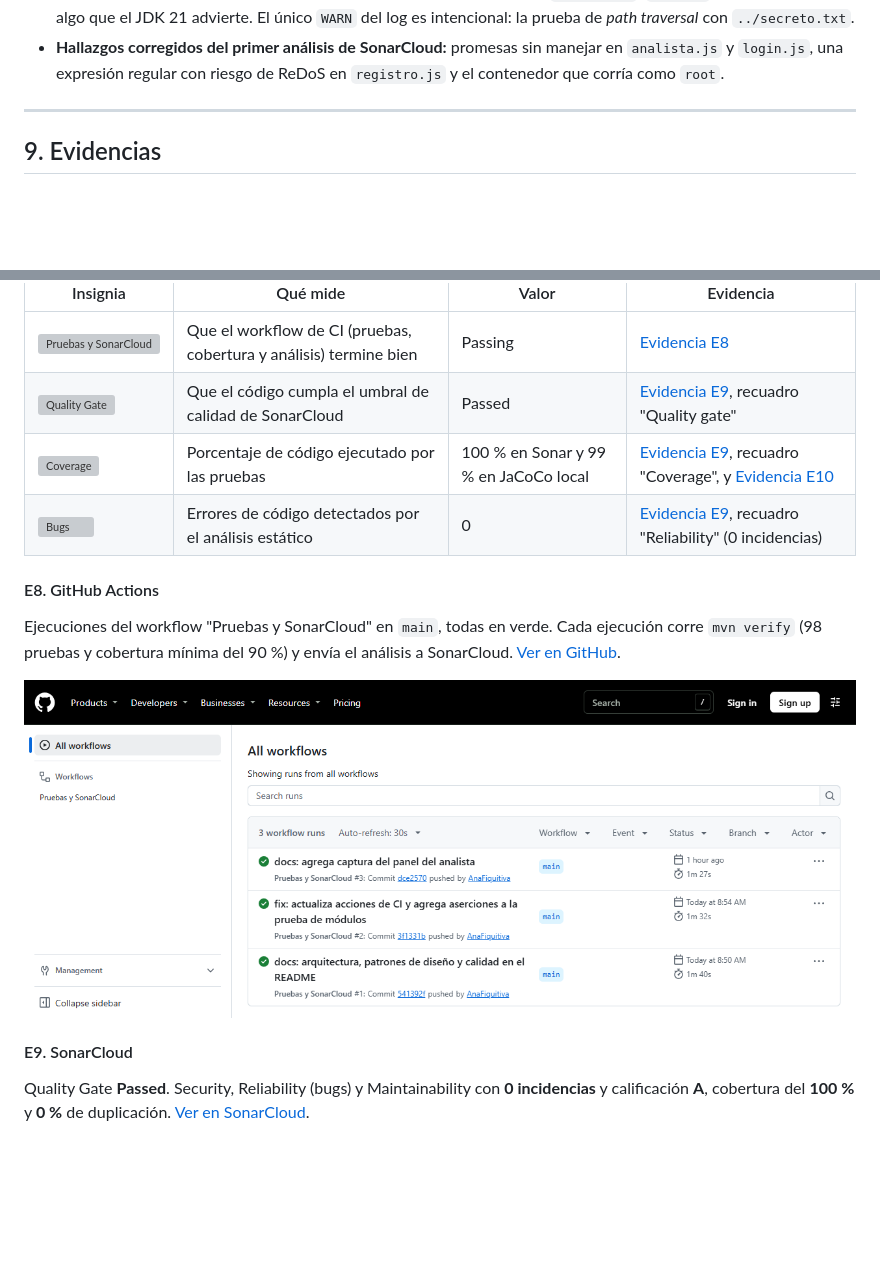
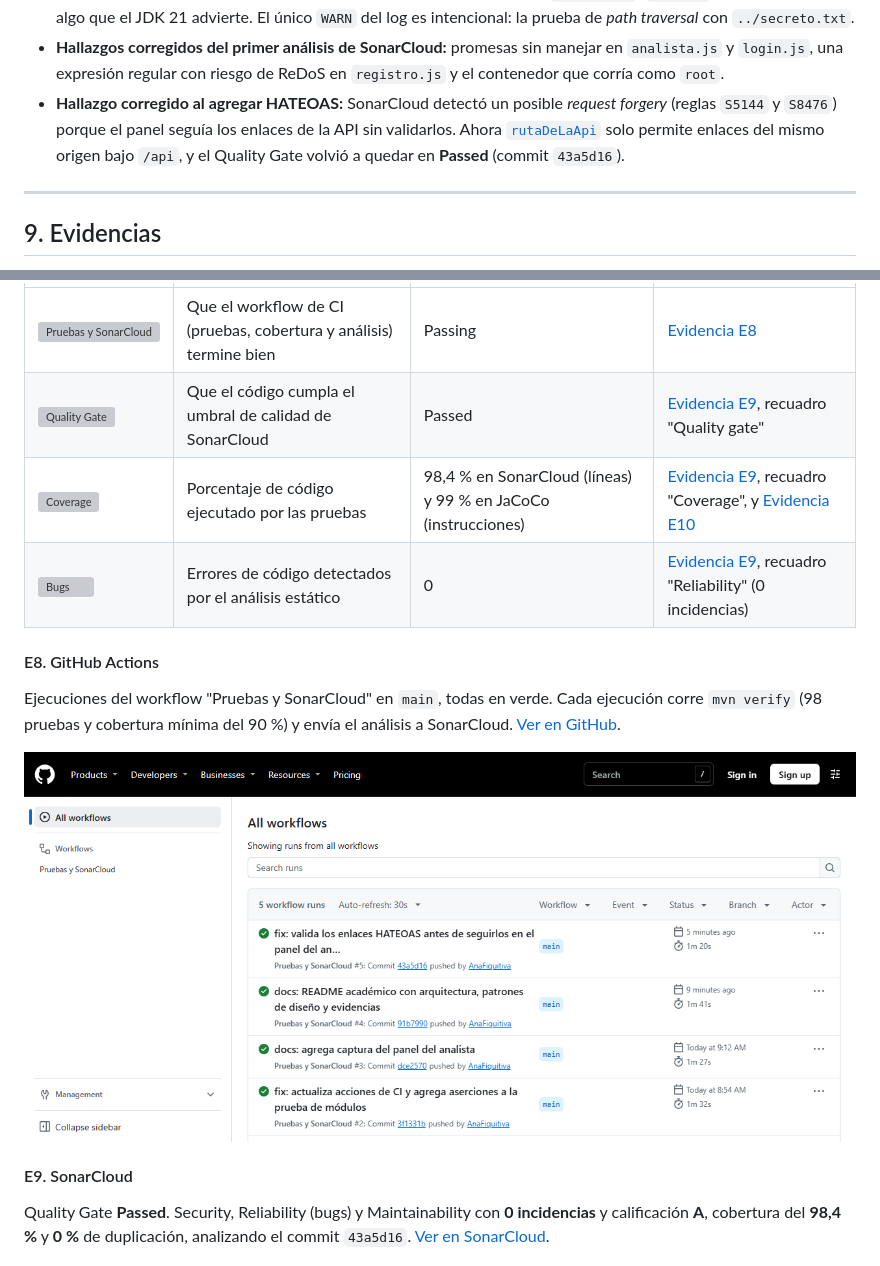
Before and after one commit to AnaFiquitiva/kata-practicing, a Markdown page: README.md, 2 parts joined by grey strips. Rendered like a GitHub page; pictures changed too: docs/capturas/09-github-actions.png; blank space fills up the shorter version; grey boxes are pictures that could not be loaded.

Commit message:
docs: actualiza evidencias de SonarCloud y GitHub Actions
Capturas del análisis del commit 43a5d16 (Quality Gate aprobado, cobertura 98,4 %) y del historial de CI. Registra en el README la vulnerabilidad corregida en analista.js.

```diff
--- a/README.md
+++ b/README.md
@@ -971,6 +971,7 @@ mvn verify      # pruebas + cobertura; falla si la cobertura baja del 90 %
 - **Integración continua:** [`.github/workflows/sonarcloud.yml`](.github/workflows/sonarcloud.yml) ejecuta `mvn verify` y envía el análisis a SonarCloud en cada *push* y *pull request*. La configuración está en [`sonar-project.properties`](sonar-project.properties).
 - **Build sin advertencias:** el agente de Mockito/Byte Buddy se carga con `-javaagent` ([`pom.xml`](backend/pom.xml#L160)), no dinámicamente, algo que el JDK 21 advierte. El único `WARN` del log es intencional: la prueba de *path traversal* con `../secreto.txt`.
 - **Hallazgos corregidos del primer análisis de SonarCloud:** promesas sin manejar en `analista.js` y `login.js`, una expresión regular con riesgo de ReDoS en `registro.js` y el contenedor que corría como `root`.
+- **Hallazgo corregido al agregar HATEOAS:** SonarCloud detectó un posible *request forgery* (reglas `S5144` y `S8476`) porque el panel seguía los enlaces de la API sin validarlos. Ahora [`rutaDeLaApi`](frontend/js/analista.js) solo permite enlaces del mismo origen bajo `/api`, y el Quality Gate volvió a quedar en **Passed** (commit `43a5d16`).
 
 ---
 
@@ -1047,7 +1048,7 @@ Cada insignia del encabezado tiene su captura de respaldo:
 |---|---|---|---|
 | ![Pruebas y SonarCloud](https://github.com/AnaFiquitiva/kata-practicing/actions/workflows/sonarcloud.yml/badge.svg) | Que el workflow de CI (pruebas, cobertura y análisis) termine bien | Passing | [Evidencia E8](#e8-github-actions) |
 | ![Quality Gate](https://sonarcloud.io/api/project_badges/measure?project=AnaFiquitiva_kata-practicing&metric=alert_status) | Que el código cumpla el umbral de calidad de SonarCloud | Passed | [Evidencia E9](#e9-sonarcloud), recuadro "Quality gate" |
-| ![Coverage](https://sonarcloud.io/api/project_badges/measure?project=AnaFiquitiva_kata-practicing&metric=coverage) | Porcentaje de código ejecutado por las pruebas | 100 % en Sonar y 99 % en JaCoCo local | [Evidencia E9](#e9-sonarcloud), recuadro "Coverage", y [Evidencia E10](#e10-jacoco) |
+| ![Coverage](https://sonarcloud.io/api/project_badges/measure?project=AnaFiquitiva_kata-practicing&metric=coverage) | Porcentaje de código ejecutado por las pruebas | 98,4 % en SonarCloud (líneas) y 99 % en JaCoCo (instrucciones) | [Evidencia E9](#e9-sonarcloud), recuadro "Coverage", y [Evidencia E10](#e10-jacoco) |
 | ![Bugs](https://sonarcloud.io/api/project_badges/measure?project=AnaFiquitiva_kata-practicing&metric=bugs) | Errores de código detectados por el análisis estático | 0 | [Evidencia E9](#e9-sonarcloud), recuadro "Reliability" (0 incidencias) |
 
 #### E8. GitHub Actions
@@ -1058,7 +1059,7 @@ Ejecuciones del workflow "Pruebas y SonarCloud" en `main`, todas en verde. Cada
 
 #### E9. SonarCloud
 
-Quality Gate **Passed**. Security, Reliability (bugs) y Maintainability con **0 incidencias** y calificación **A**, cobertura del **100 %** y **0 %** de duplicación. [Ver en SonarCloud](https://sonarcloud.io/summary/overall?id=AnaFiquitiva_kata-practicing).
+Quality Gate **Passed**. Security, Reliability (bugs) y Maintainability con **0 incidencias** y calificación **A**, cobertura del **98,4 %** y **0 %** de duplicación, analizando el commit `43a5d16`. [Ver en SonarCloud](https://sonarcloud.io/summary/overall?id=AnaFiquitiva_kata-practicing).
 
 ![SonarCloud](docs/capturas/08-sonarcloud.png)
 
```
Also changed, not shown: docs/capturas/08-sonarcloud.png.
